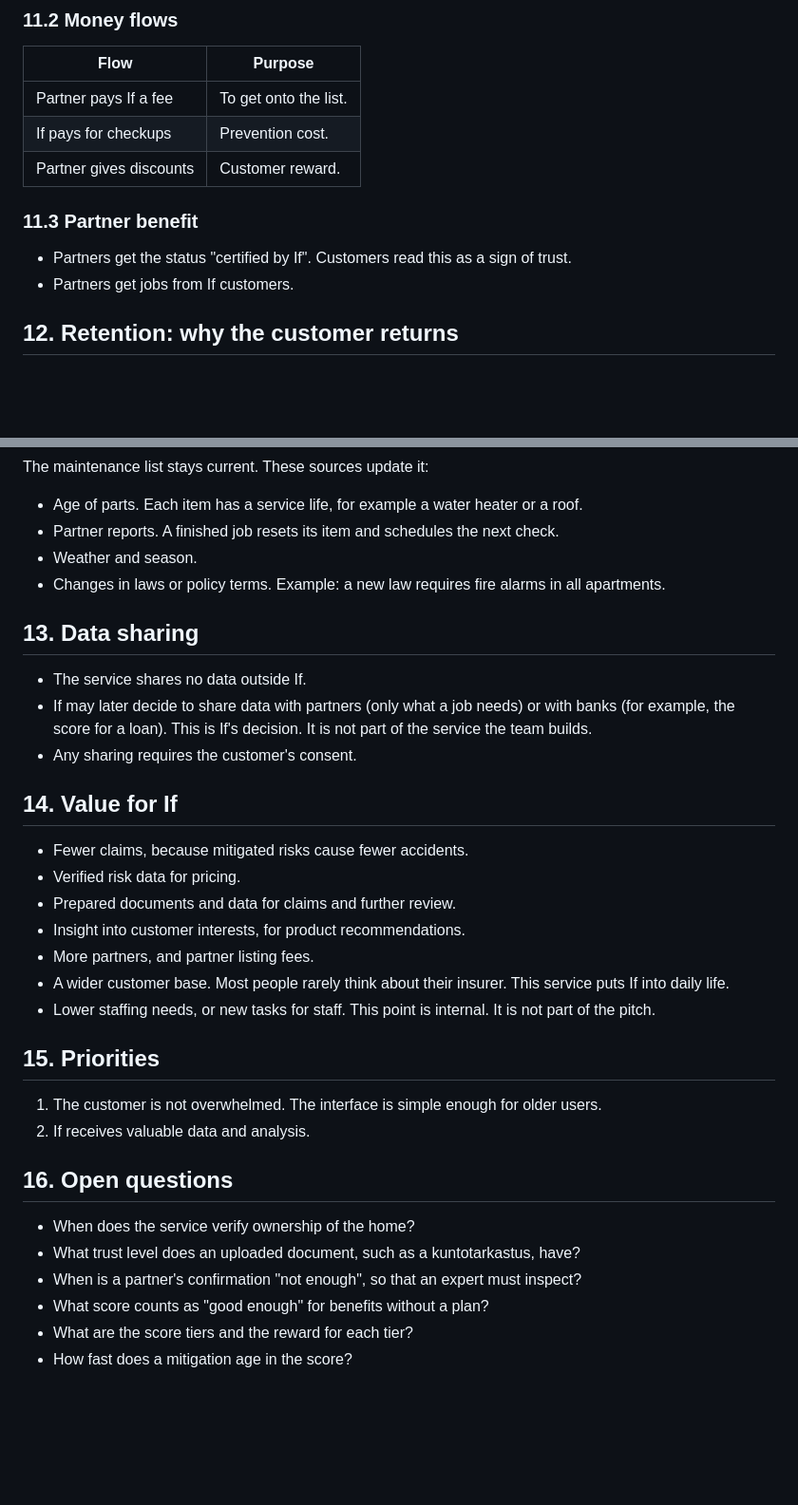
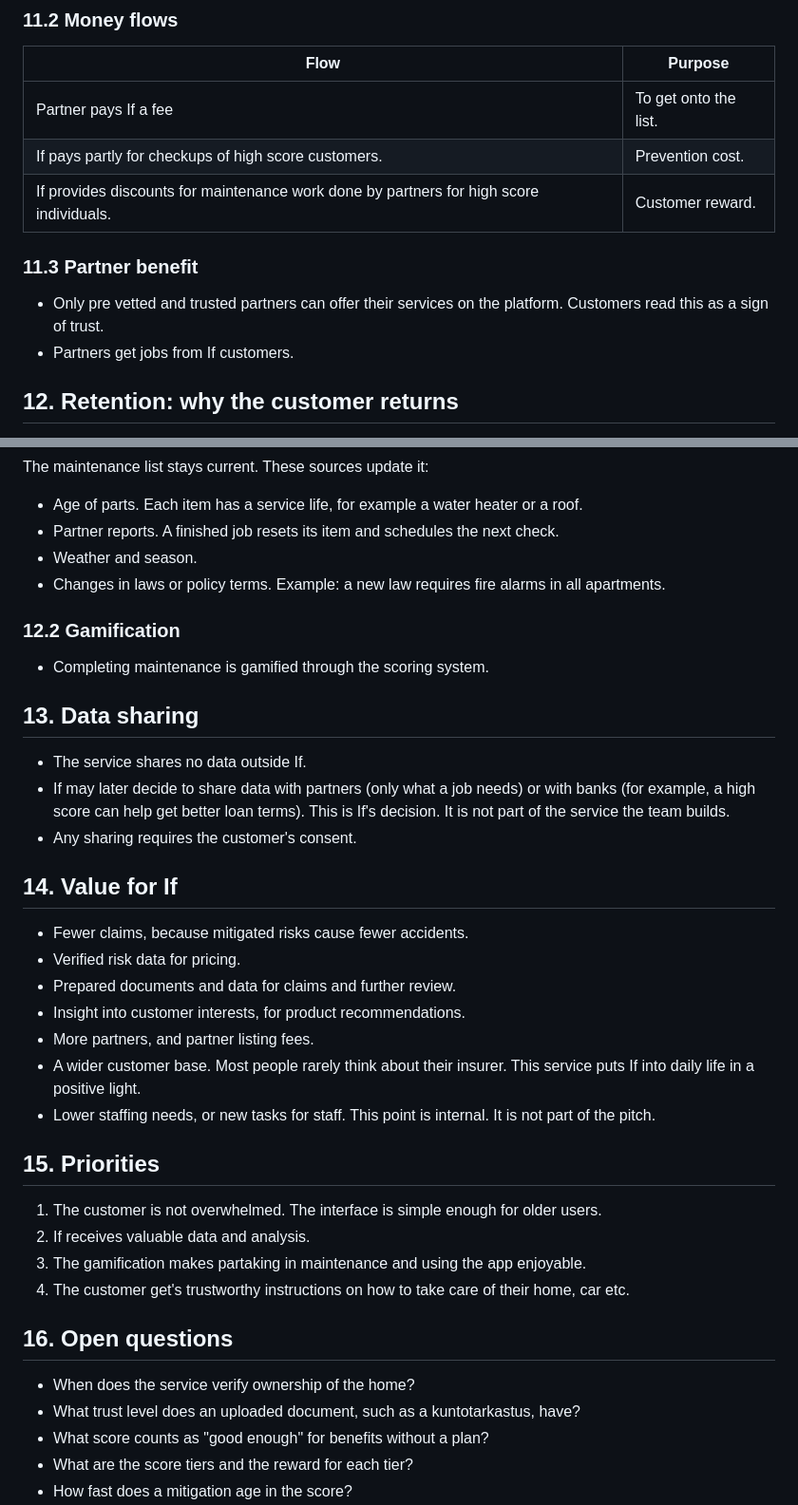
Before and after one commit to carbler1/IF-Ensurance, a Markdown page: docs/iflifepartner.md, 2 parts joined by grey strips. Shown at 95% size. Drawn GitHub-style; blank space fills up the shorter version.

```diff
--- a/docs/iflifepartner.md
+++ b/docs/iflifepartner.md
@@ -140,11 +137,11 @@ All rewards improve as the score rises:
 | Flow | Purpose |
 |---|---|
 | Partner pays If a fee | To get onto the list. |
-| If pays for checkups | Prevention cost. |
-| Partner gives discounts | Customer reward. |
+| If pays partly for checkups of high score customers. | Prevention cost. |
+| If provides discounts for maintenance work done by partners for high score individuals. | Customer reward. |
 
 ### 11.3 Partner benefit
-- Partners get the status "certified by If". Customers read this as a sign of trust.
+- Only pre vetted and trusted partners can offer their services on the platform. Customers read this as a sign of trust.
 - Partners get jobs from If customers.
 
 ## 12. Retention: why the customer returns
@@ -162,10 +159,13 @@ The maintenance list stays current. These sources update it:
 - Weather and season.
 - Changes in laws or policy terms. Example: a new law requires fire alarms in all apartments.
 
+### 12.2 Gamification
+- Completing maintenance is gamified through the scoring system.
+
 ## 13. Data sharing
 
 - The service shares no data outside If.
-- If may later decide to share data with partners (only what a job needs) or with banks (for example, the score for a loan). This is If's decision. It is not part of the service the team builds.
+- If may later decide to share data with partners (only what a job needs) or with banks (for example, a high score can help get better loan terms). This is If's decision. It is not part of the service the team builds.
 - Any sharing requires the customer's consent.
 
 ## 14. Value for If
@@ -175,19 +175,20 @@ The maintenance list stays current. These sources update it:
 - Prepared documents and data for claims and further review.
 - Insight into customer interests, for product recommendations.
 - More partners, and partner listing fees.
-- A wider customer base. Most people rarely think about their insurer. This service puts If into daily life.
+- A wider customer base. Most people rarely think about their insurer. This service puts If into daily life in a positive light.
 - Lower staffing needs, or new tasks for staff. This point is internal. It is not part of the pitch.
 
 ## 15. Priorities
 
 1. The customer is not overwhelmed. The interface is simple enough for older users.
 2. If receives valuable data and analysis.
+3. The gamification makes partaking in maintenance and using the app enjoyable.
+4. The customer get's trustworthy instructions on how to take care of their home, car etc.
 
 ## 16. Open questions
 
 - When does the service verify ownership of the home?
 - What trust level does an uploaded document, such as a kuntotarkastus, have?
-- When is a partner's confirmation "not enough", so that an expert must inspect?
 - What score counts as "good enough" for benefits without a plan?
 - What are the score tiers and the reward for each tier?
 - How fast does a mitigation age in the score?
```
Also changed, not shown: other parts of docs/iflifepartner.md (+28 -31 lines).
